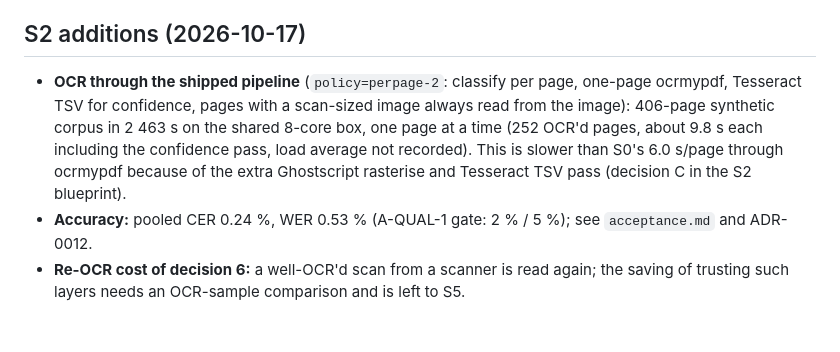
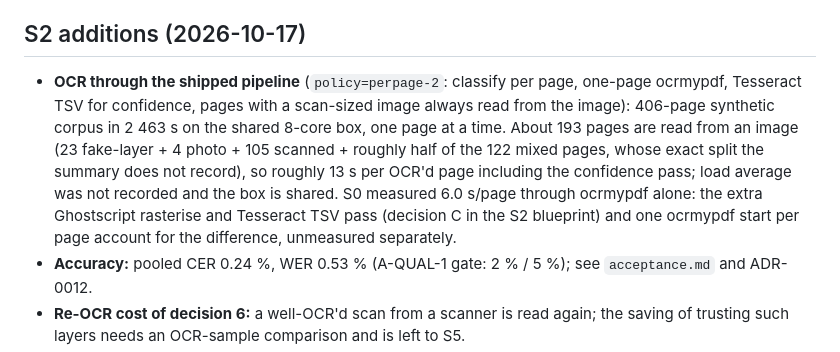
Before and after one commit to APS-Conecta/buscador-documental, a Markdown page: buscador/capacity-sheet.md, the part around the change. Rendered like a GitHub page; blank space fills up the shorter version.

Commit message:
docs: correct the S2 OCR timing in the capacity sheet
Co-Authored-By: Claude Sonnet 5.5 <noreply@anthropic.com>

```diff
--- a/buscador/capacity-sheet.md
+++ b/buscador/capacity-sheet.md
@@ -37,7 +37,7 @@ Status: **indicative**. Measured by the S0 harness on a synthetic Spanish corpus
 - **Recheck, the figures behind the row above** (worst user = the 200-group one; check p95 in ms, setup p95 apart): naive 644 (176), folder memo 466 (156), memo + bulk tags 381 (168), search-constrained 308.5 (163), shipped 377.4 (168). The 1-group user is 165-288 and the share-only user 156-259. Box: 8 cores, load average 2.3 before and after the run (the shared VPS usually sits at 4-7, so quieter than S0, not idle). The fixture is 50 hits: 20 bulk, 3 multi-mount, 10 behind a download-disabled share, 2 behind an expired share, 5 ACL-denied, 10 tagged.
 
 ## S2 additions (2026-10-17)
-- **OCR through the shipped pipeline** (`policy=perpage-2`: classify per page, one-page ocrmypdf, Tesseract TSV for confidence, pages with a scan-sized image always read from the image): 406-page synthetic corpus in 2 463 s on the shared 8-core box, one page at a time (252 OCR'd pages, about 9.8 s each including the confidence pass, load average not recorded). This is slower than S0's 6.0 s/page through ocrmypdf because of the extra Ghostscript rasterise and Tesseract TSV pass (decision C in the S2 blueprint).
+- **OCR through the shipped pipeline** (`policy=perpage-2`: classify per page, one-page ocrmypdf, Tesseract TSV for confidence, pages with a scan-sized image always read from the image): 406-page synthetic corpus in 2 463 s on the shared 8-core box, one page at a time. About 193 pages are read from an image (23 fake-layer + 4 photo + 105 scanned + roughly half of the 122 mixed pages, whose exact split the summary does not record), so roughly 13 s per OCR'd page including the confidence pass; load average was not recorded and the box is shared. S0 measured 6.0 s/page through ocrmypdf alone: the extra Ghostscript rasterise and Tesseract TSV pass (decision C in the S2 blueprint) and one ocrmypdf start per page account for the difference, unmeasured separately.
 - **Accuracy:** pooled CER 0.24 %, WER 0.53 % (A-QUAL-1 gate: 2 % / 5 %); see `acceptance.md` and ADR-0012.
 - **Re-OCR cost of decision 6:** a well-OCR'd scan from a scanner is read again; the saving of trusting such layers needs an OCR-sample comparison and is left to S5.
 - **Chunks:** the six real laws give 20 to 190 chunks each, mean 135-219 tokens, max 350 (target 350, limit 500).
```
